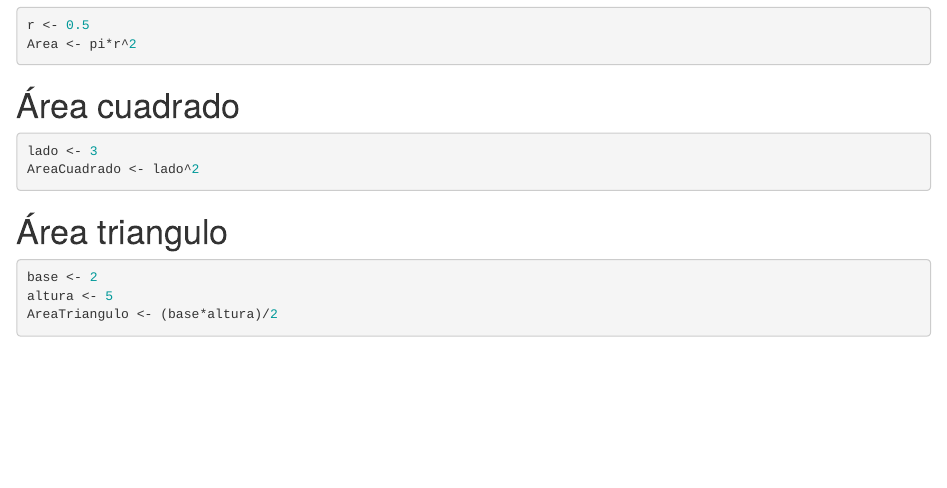
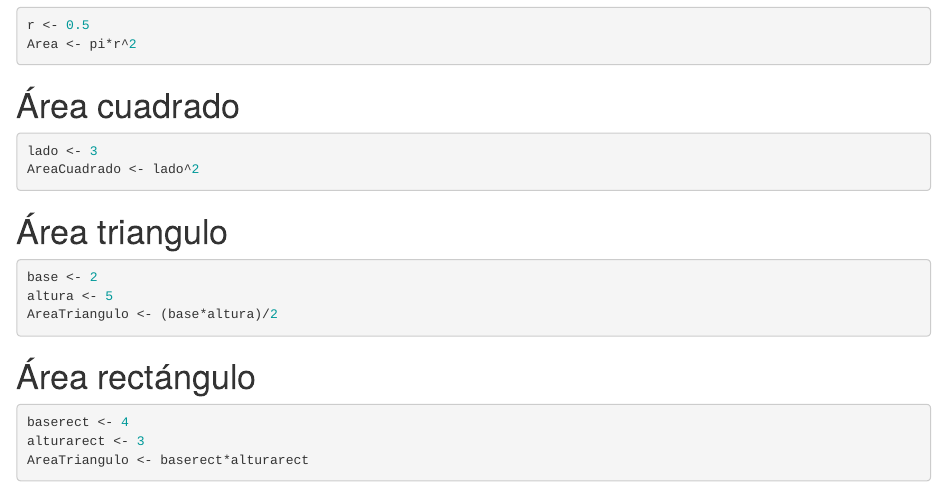
Before and after one commit to egalo3/ejemplocontrolversiones, an R Markdown document (Areas.Rmd): the page in a window 1100 px wide, from 180 px down. Rendered offline with R 4.5, knitr and Pandoc, with nearby package versions.

Commit message:
Area rectangulo

````diff
--- a/Areas.Rmd
+++ b/Areas.Rmd
@@ -25,3 +25,8 @@ base <- 2
 altura <- 5
 AreaTriangulo <- (base*altura)/2
 ```
+# Área rectángulo
+```{r}
+baserect <- 4
+alturarect <- 3
+AreaTriangulo <- baserect*alturarect
````
